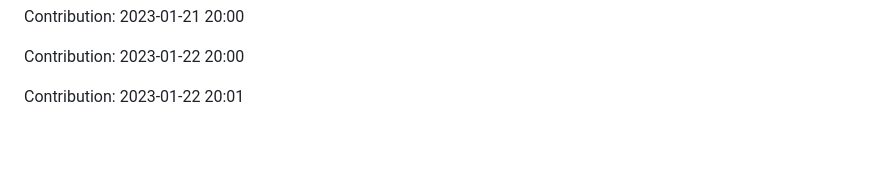
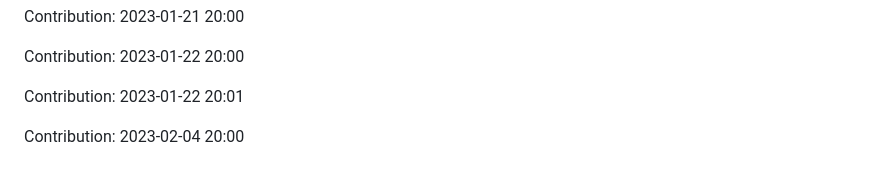
Before and after one commit to prodev08/VueTube-main, a Markdown page: README.md, the part around the change. Rendered like a GitHub page; blank space fills up the shorter version.

Commit message:
"Contribution: 2023-02-04 20:00"

```diff
--- a/README.md
+++ b/README.md
@@ -217,3 +217,5 @@ Contribution: 2023-01-21 20:00
 Contribution: 2023-01-22 20:00
 
 Contribution: 2023-01-22 20:01
+
+Contribution: 2023-02-04 20:00
```
